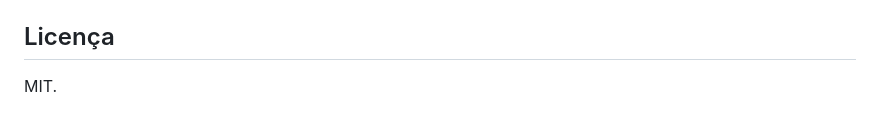
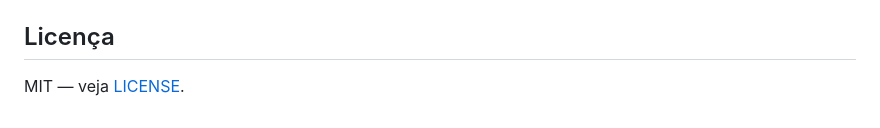
Before and after one commit to Jbnado/gather-bots, a Markdown page: README.pt-BR.md, the part around the change. Drawn GitHub-style.

```diff
--- a/README.pt-BR.md
+++ b/README.pt-BR.md
@@ -152,4 +152,4 @@ tarefa agendada que inicia no logon, sem precisar de admin.
 
 ## Licença
 
-MIT.
+MIT — veja [LICENSE](LICENSE).
```
Also changed, not shown: README.md (+4 -6 lines).
